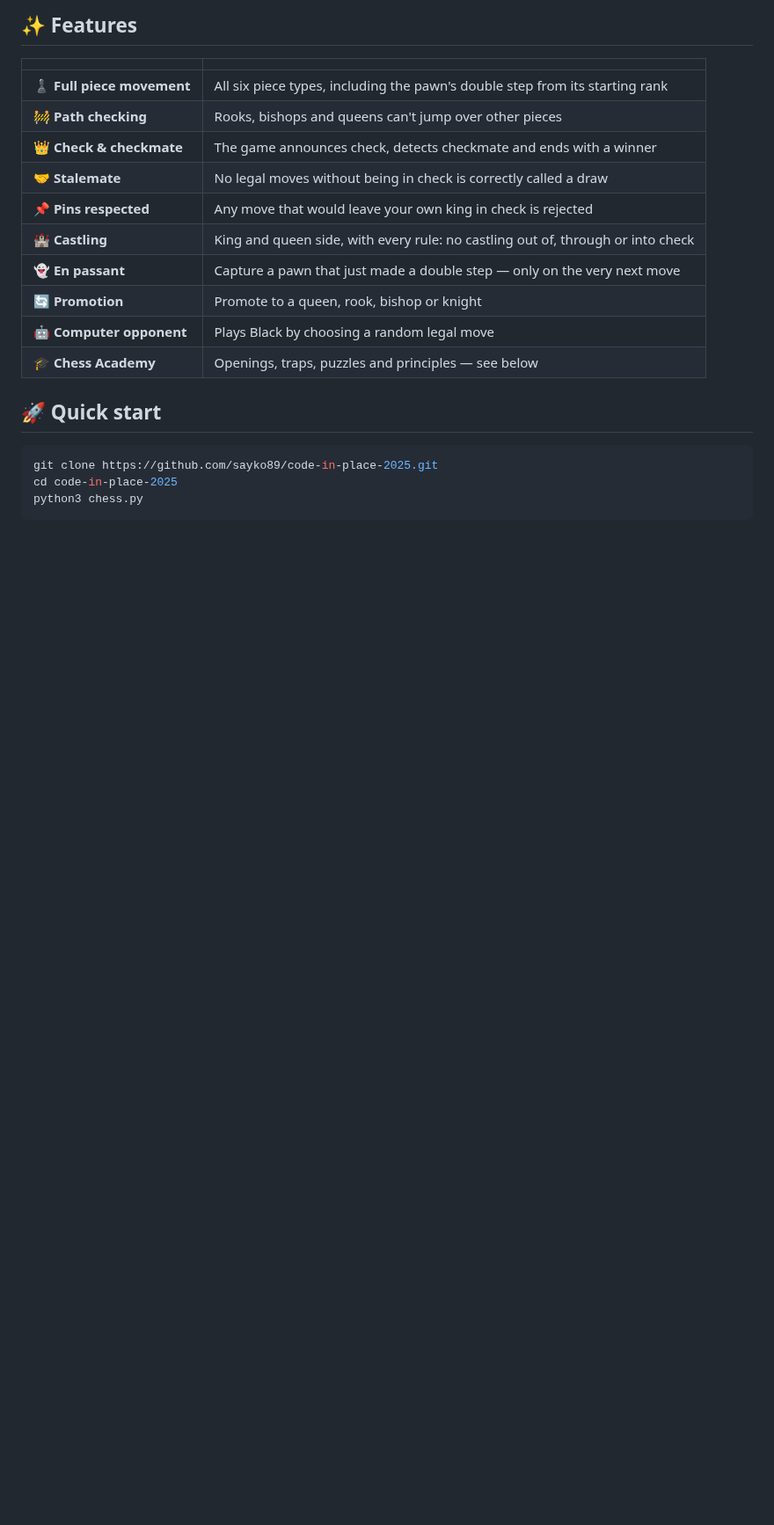
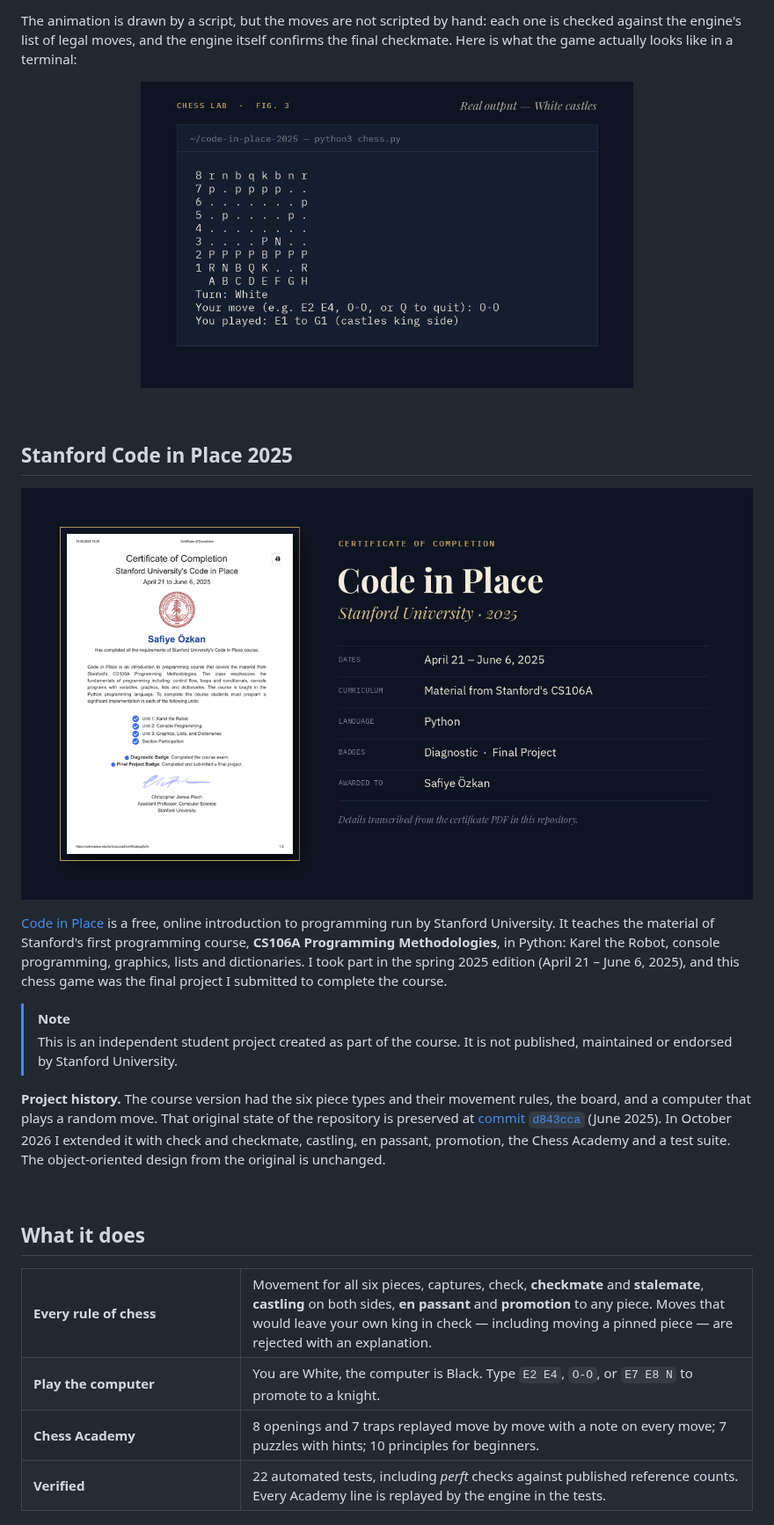
Before and after one commit to sayko89/code-in-place-2025, a Markdown page: README.md, the part around one of its changes. Shown at 88% size. GitHub-like rendering; pictures changed too: assets/certificate-plate.png (added), assets/terminal-play.png (added); blank space fills up the shorter version.

````diff
--- a/README.md
+++ b/README.md
@@ -19,22 +29,44 @@
 
-## ✨ Features
+The animation is drawn by a script, but the moves are not scripted by hand: each one is checked
+against the engine's list of legal moves, and the engine itself confirms the final checkmate.
+Here is what the game actually looks like in a terminal:
 
-|   |   |
-|---|---|
-| ♟️ **Full piece movement** | All six piece types, including the pawn's double step from its starting rank |
-| 🚧 **Path checking** | Rooks, bishops and queens can't jump over other pieces |
-| 👑 **Check & checkmate** | The game announces check, detects checkmate and ends with a winner |
-| 🤝 **Stalemate** | No legal moves without being in check is correctly called a draw |
-| 📌 **Pins respected** | Any move that would leave your own king in check is rejected |
-| 🏰 **Castling** | King and queen side, with every rule: no castling out of, through or into check |
-| 👻 **En passant** | Capture a pawn that just made a double step — only on the very next move |
-| 🔄 **Promotion** | Promote to a queen, rook, bishop or knight |
-| 🤖 **Computer opponent** | Plays Black by choosing a random legal move |
-| 🎓 **Chess Academy** | Openings, traps, puzzles and principles — see below |
+<p align="center">
+  <img src="assets/terminal-play.png" alt="Terminal output: the board as letters, the prompt, and the line 'You played: E1 to G1 (castles king side)'" width="560">
+</p>
 
-## 🚀 Quick start
+<br>
 
-```bash
-git clone https://github.com/sayko89/code-in-place-2025.git
-cd code-in-place-2025
-python3 chess.py
+## Stanford Code in Place 2025
+
+<p align="center">
+  <img src="assets/certificate-plate.png" alt="Code in Place certificate of completion, Stanford University, April 21 to June 6, 2025, awarded to Safiye Özkan, with Diagnostic and Final Project badges" width="100%">
+</p>
+
+[Code in Place](https://codeinplace.stanford.edu/) is a free, online introduction to programming run by
+Stanford University. It teaches the material of Stanford's first programming course, **CS106A
+Programming Methodologies**, in Python: Karel the Robot, console programming, graphics, lists and
+dictionaries. I took part in the spring 2025 edition (April 21 – June 6, 2025), and this chess game was
+the final project I submitted to complete the course.
+
+> [!NOTE]
+> This is an independent student project created as part of the course. It is not published,
+> maintained or endorsed by Stanford University.
+
+**Project history.** The course version had the six piece types and their movement rules, the board,
+and a computer that plays a random move. That original state of the repository is preserved at
+[commit `d843cca`](https://github.com/sayko89/code-in-place-2025/tree/d843cca) (June 2025).
+In October 2026 I extended it with check and checkmate, castling, en passant, promotion, the Chess
+Academy and a test suite. The object-oriented design from the original is unchanged.
+
+<br>
+
+## What it does
+
+<table>
+<tr><td width="30%"><b>Every rule of chess</b></td><td>Movement for all six pieces, captures, check, <b>checkmate</b> and <b>stalemate</b>, <b>castling</b> on both sides, <b>en passant</b> and <b>promotion</b> to any piece. Moves that would leave your own king in check — including moving a pinned piece — are rejected with an explanation.</td></tr>
+<tr><td><b>Play the computer</b></td><td>You are White, the computer is Black. Type <code>E2 E4</code>, <code>O-O</code>, or <code>E7 E8 N</code> to promote to a knight.</td></tr>
+<tr><td><b>Chess Academy</b></td><td>8 openings and 7 traps replayed move by move with a note on every move; 7 puzzles with hints; 10 principles for beginners.</td></tr>
+<tr><td><b>Verified</b></td><td>22 automated tests, including <i>perft</i> checks against published reference counts. Every Academy line is replayed by the engine in the tests.</td></tr>
+</table>
+
````
Also changed, not shown: other parts of README.md (+161 -125 lines), assets/demo.gif, assets/hero.png (added), assets/terminal-academy.png (added), 12 other files.
